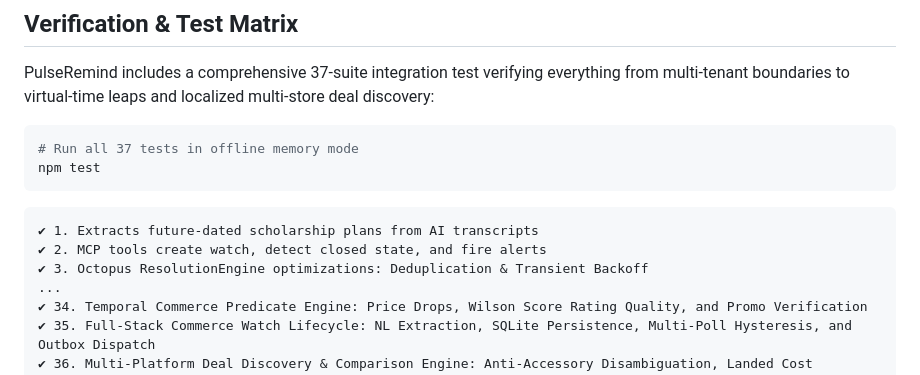
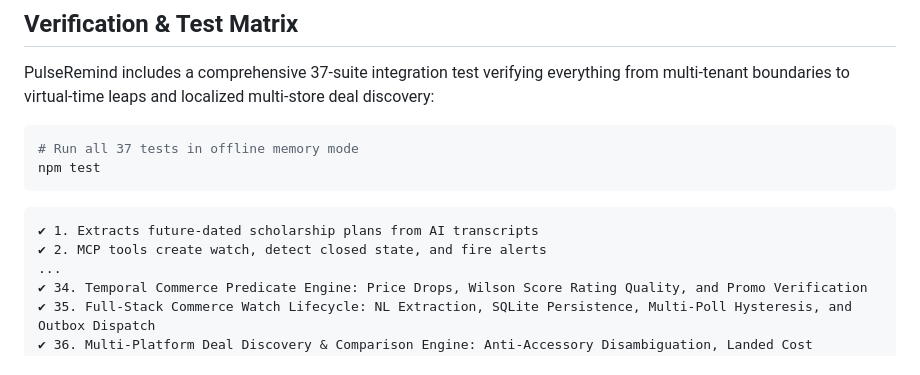
Before and after one commit to walleyjs/pulse-remind, a Markdown page: README.md, the part around the change. GitHub-like rendering.

Commit message:
docs: finalize test output block in README

````diff
--- a/README.md
+++ b/README.md
@@ -209,7 +209,6 @@ npm test
 ```
 ✔ 1. Extracts future-dated scholarship plans from AI transcripts
 ✔ 2. MCP tools create watch, detect closed state, and fire alerts
-✔ 3. Octopus ResolutionEngine optimizations: Deduplication & Transient Backoff
 ...
 ✔ 34. Temporal Commerce Predicate Engine: Price Drops, Wilson Score Rating Quality, and Promo Verification
 ✔ 35. Full-Stack Commerce Watch Lifecycle: NL Extraction, SQLite Persistence, Multi-Poll Hysteresis, and Outbox Dispatch
````
